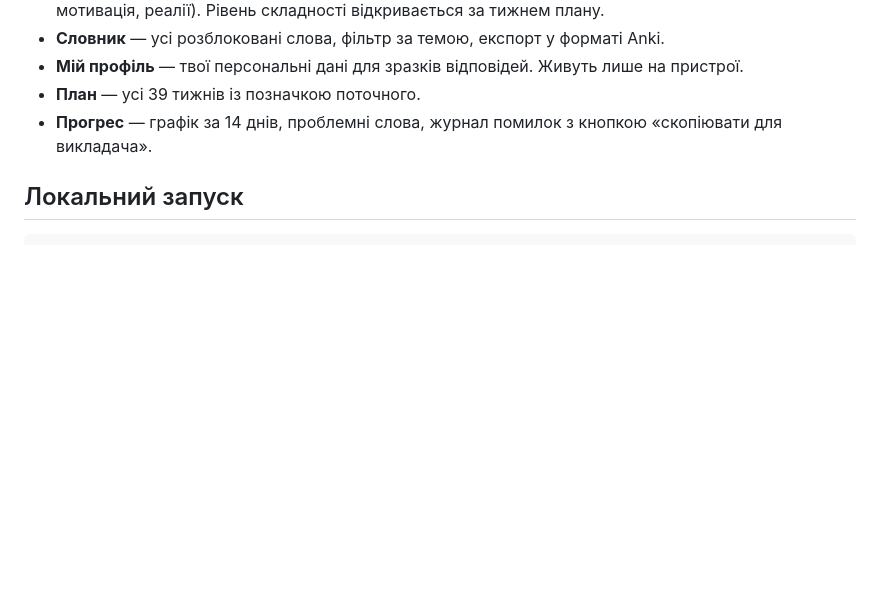
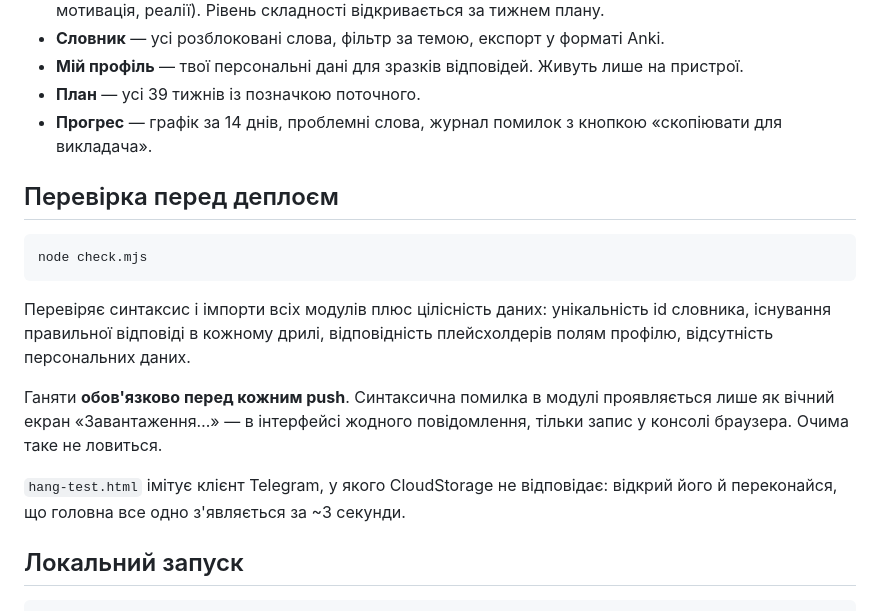
Before and after one commit to kovtunvitalik58-ui/magyarok, a Markdown page: README.md, the part around the change. GitHub-like rendering; blank space fills up the shorter version.

Commit message:
Описати check.mjs у README
Co-Authored-By: Claude Opus 5 <noreply@anthropic.com>

````diff
--- a/README.md
+++ b/README.md
@@ -90,6 +90,23 @@ miniapp/
 - **Прогрес** — графік за 14 днів, проблемні слова, журнал помилок з кнопкою
   «скопіювати для викладача».
 
+## Перевірка перед деплоєм
+
+```bash
+node check.mjs
+```
+
+Перевіряє синтаксис і імпорти всіх модулів плюс цілісність даних: унікальність
+id словника, існування правильної відповіді в кожному дрилі, відповідність
+плейсхолдерів полям профілю, відсутність персональних даних.
+
+Ганяти **обов'язково перед кожним push**. Синтаксична помилка в модулі
+проявляється лише як вічний екран «Завантаження…» — в інтерфейсі жодного
+повідомлення, тільки запис у консолі браузера. Очима таке не ловиться.
+
+`hang-test.html` імітує клієнт Telegram, у якого CloudStorage не відповідає:
+відкрий його й переконайся, що головна все одно з'являється за ~3 секунди.
+
 ## Локальний запуск
 
 ```bash
````
